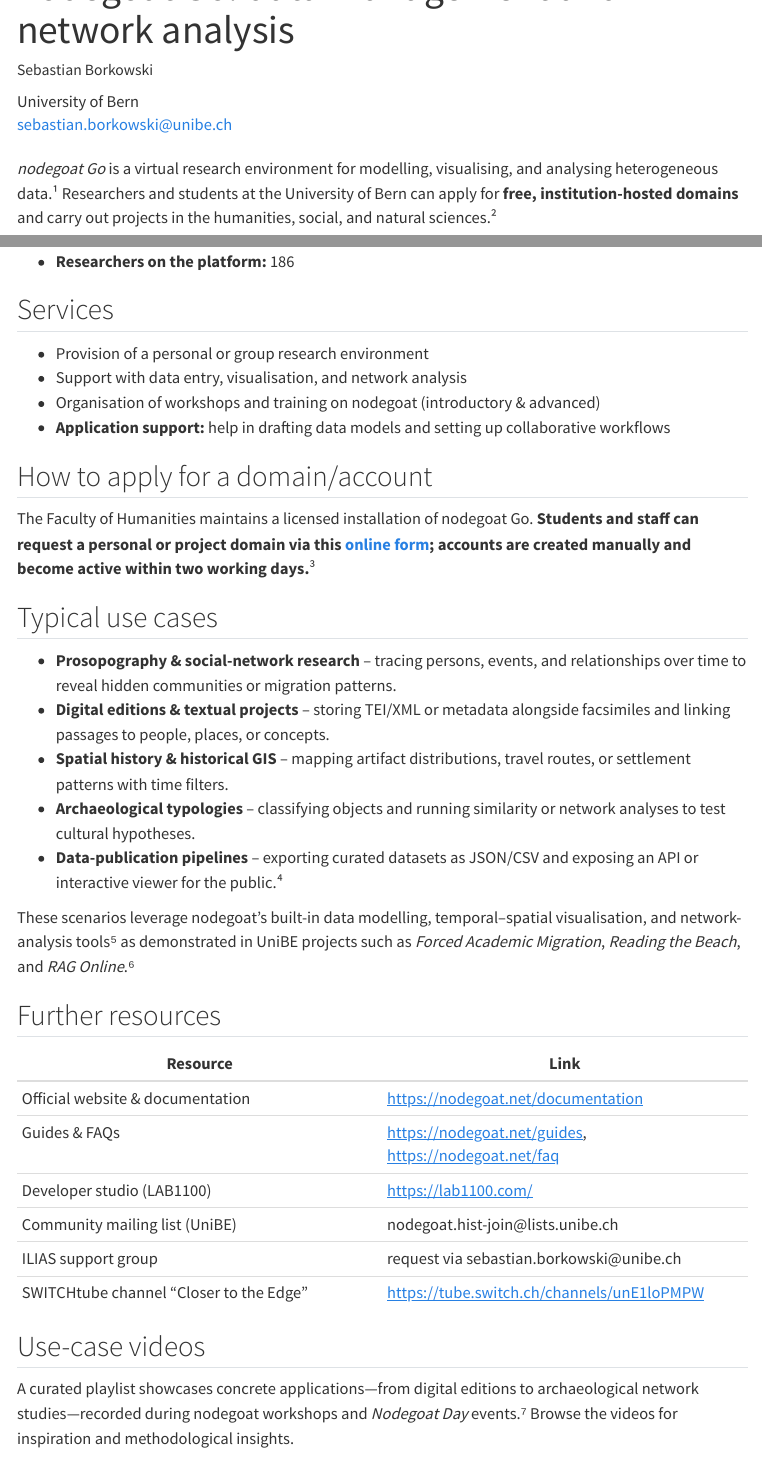
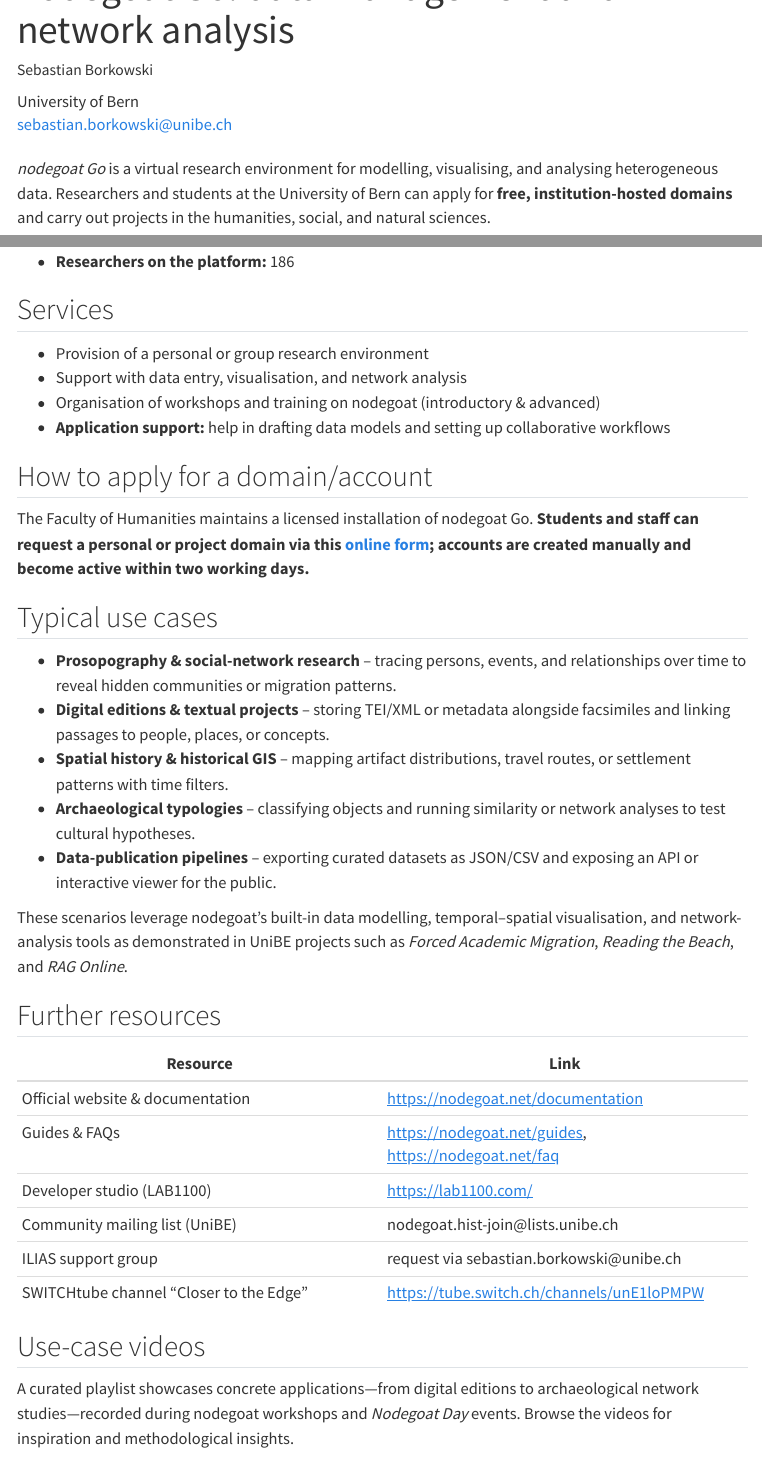
Before and after one commit to maehr/dhbern.github.io, a Quarto document (content/services/nodegoat-go/index.qmd): the page in a window 1100 px wide, from 60 px down, and a second part further down, joined at a grey line. Rendered offline with R 4.5, knitr and Pandoc in place of Quarto, with nearby package versions; menus at the side of the page are left out.

Commit message:
fix: remove footnotes from nodegoat Go documentation fix nodegoat GO #17 (#18)

```diff
--- a/content/services/nodegoat-go/index.qmd
+++ b/content/services/nodegoat-go/index.qmd
@@ -8,7 +8,7 @@
 categories: [services]
 ---
 
-*nodegoat Go* is a virtual research environment for modelling, visualising, and analysing heterogeneous data.¹ Researchers and students at the University of Bern can apply for **free, institution-hosted domains** and carry out projects in the humanities, social, and natural sciences.²
+*nodegoat Go* is a virtual research environment for modelling, visualising, and analysing heterogeneous data. Researchers and students at the University of Bern can apply for **free, institution-hosted domains** and carry out projects in the humanities, social, and natural sciences.
 
 -   **Currently active projects:** 113\
 -   **Researchers on the platform:** 186
@@ -22,7 +22,7 @@
 
 ## How to apply for a domain/account
 
-The Faculty of Humanities maintains a licensed installation of nodegoat Go. **Students and staff can request a personal or project domain via this [online form](https://docs.google.com/forms/d/e/1FAIpQLSegTg4-Mu5pUzayOex_lo_Mh_7xETy73trENKgMNnSoCp0U1g/viewform); accounts are created manually and become active within two working days.**³
+The Faculty of Humanities maintains a licensed installation of nodegoat Go. **Students and staff can request a personal or project domain via this [online form](https://docs.google.com/forms/d/e/1FAIpQLSegTg4-Mu5pUzayOex_lo_Mh_7xETy73trENKgMNnSoCp0U1g/viewform); accounts are created manually and become active within two working days.**
 
 ## Typical use cases
 
@@ -30,9 +30,9 @@
 -   **Digital editions & textual projects** – storing TEI/XML or metadata alongside facsimiles and linking passages to people, places, or concepts.\
 -   **Spatial history & historical GIS** – mapping artifact distributions, travel routes, or settlement patterns with time filters.\
 -   **Archaeological typologies** – classifying objects and running similarity or network analyses to test cultural hypotheses.\
--   **Data-publication pipelines** – exporting curated datasets as JSON/CSV and exposing an API or interactive viewer for the public.⁴
+-   **Data-publication pipelines** – exporting curated datasets as JSON/CSV and exposing an API or interactive viewer for the public.
 
-These scenarios leverage nodegoat’s built-in data modelling, temporal–spatial visualisation, and network-analysis tools⁵ as demonstrated in UniBE projects such as *Forced Academic Migration*, *Reading the Beach*, and *RAG Online*.⁶
+These scenarios leverage nodegoat’s built-in data modelling, temporal–spatial visualisation, and network-analysis tools as demonstrated in UniBE projects such as *Forced Academic Migration*, *Reading the Beach*, and *RAG Online*.
 
 ## Further resources
 
@@ -47,7 +47,7 @@
 
 ## Use-case videos
 
-A curated playlist showcases concrete applications—from digital editions to archaeological network studies—recorded during nodegoat workshops and *Nodegoat Day* events.⁷ Browse the videos for inspiration and methodological insights.
+A curated playlist showcases concrete applications—from digital editions to archaeological network studies—recorded during nodegoat workshops and *Nodegoat Day* events. Browse the videos for inspiration and methodological insights.
 
 ## Contact
 
```
